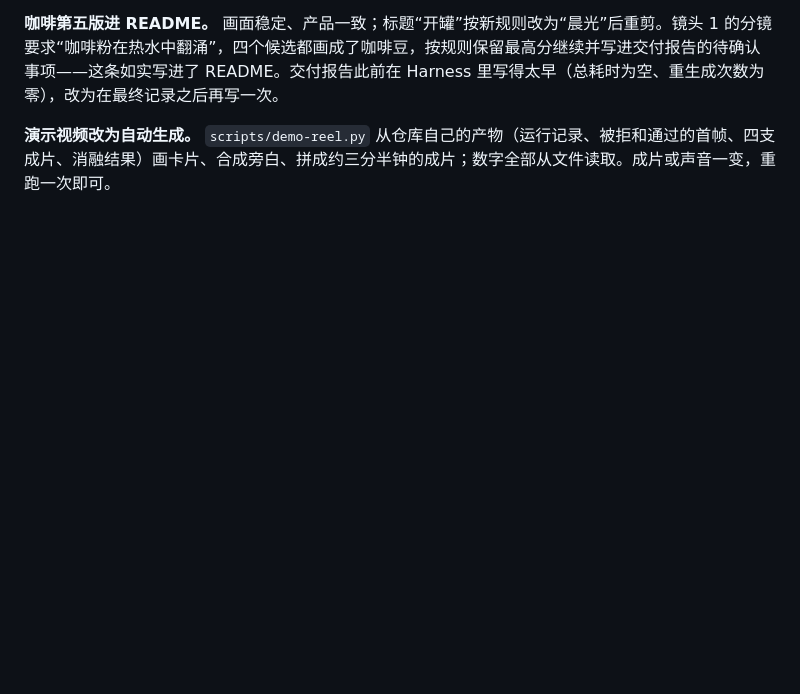
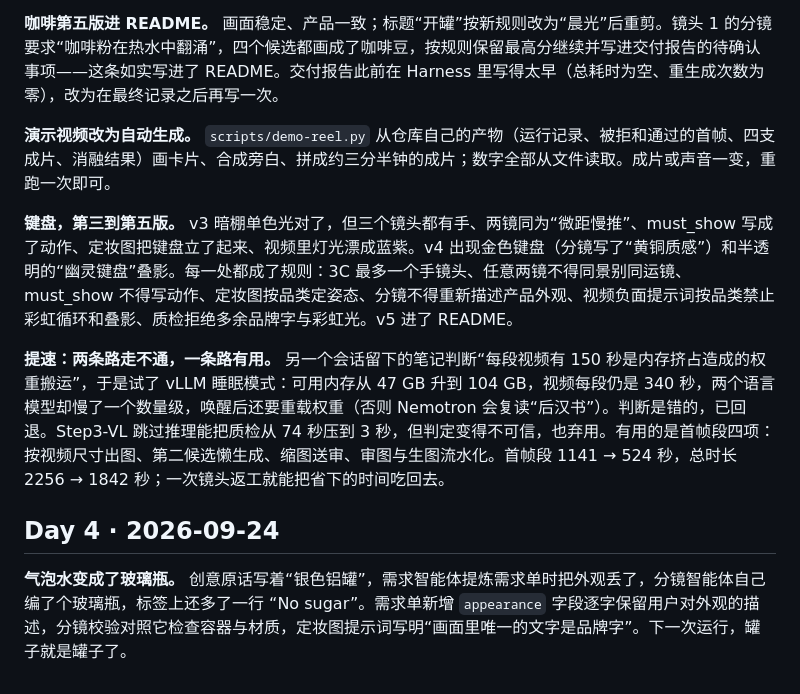
Before and after one commit to hojiahao/cineloom, a Markdown page: docs/devlog.md, the part around the change. GitHub-like rendering; blank space fills up the shorter version.

```diff
--- a/docs/devlog.md
+++ b/docs/devlog.md
@@ -102,3 +102,11 @@
 **咖啡第五版进 README。** 画面稳定、产品一致；标题“开罐”按新规则改为“晨光”后重剪。镜头 1 的分镜要求“咖啡粉在热水中翻涌”，四个候选都画成了咖啡豆，按规则保留最高分继续并写进交付报告的待确认事项——这条如实写进了 README。交付报告此前在 Harness 里写得太早（总耗时为空、重生成次数为零），改为在最终记录之后再写一次。
 
 **演示视频改为自动生成。** `scripts/demo-reel.py` 从仓库自己的产物（运行记录、被拒和通过的首帧、四支成片、消融结果）画卡片、合成旁白、拼成约三分半钟的成片；数字全部从文件读取。成片或声音一变，重跑一次即可。
+
+**键盘，第三到第五版。** v3 暗棚单色光对了，但三个镜头都有手、两镜同为“微距慢推”、must_show 写成了动作、定妆图把键盘立了起来、视频里灯光漂成蓝紫。v4 出现金色键盘（分镜写了“黄铜质感”）和半透明的“幽灵键盘”叠影。每一处都成了规则：3C 最多一个手镜头、任意两镜不得同景别同运镜、must_show 不得写动作、定妆图按品类定姿态、分镜不得重新描述产品外观、视频负面提示词按品类禁止彩虹循环和叠影、质检拒绝多余品牌字与彩虹光。v5 进了 README。
+
+**提速：两条路走不通，一条路有用。** 另一个会话留下的笔记判断“每段视频有 150 秒是内存挤占造成的权重搬运”，于是试了 vLLM 睡眠模式：可用内存从 47 GB 升到 104 GB，视频每段仍是 340 秒，两个语言模型却慢了一个数量级，唤醒后还要重载权重（否则 Nemotron 会复读“后汉书”）。判断是错的，已回退。Step3-VL 跳过推理能把质检从 74 秒压到 3 秒，但判定变得不可信，也弃用。有用的是首帧段四项：按视频尺寸出图、第二候选懒生成、缩图送审、审图与生图流水化。首帧段 1141 → 524 秒，总时长 2256 → 1842 秒；一次镜头返工就能把省下的时间吃回去。
+
+## Day 4 · 2026-09-24
+
+**气泡水变成了玻璃瓶。** 创意原话写着“银色铝罐”，需求智能体提炼需求单时把外观丢了，分镜智能体自己编了个玻璃瓶，标签上还多了一行 “No sugar”。需求单新增 `appearance` 字段逐字保留用户对外观的描述，分镜校验对照它检查容器与材质，定妆图提示词写明“画面里唯一的文字是品牌字”。下一次运行，罐子就是罐子了。
```
Also changed, not shown: README.md (+21 -0 lines).
